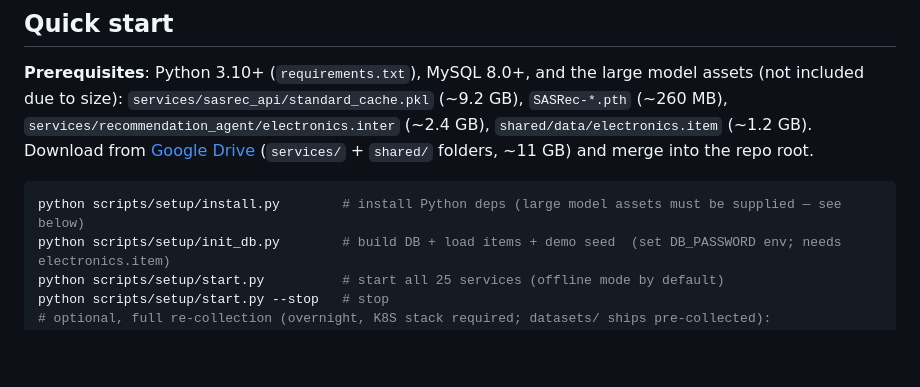
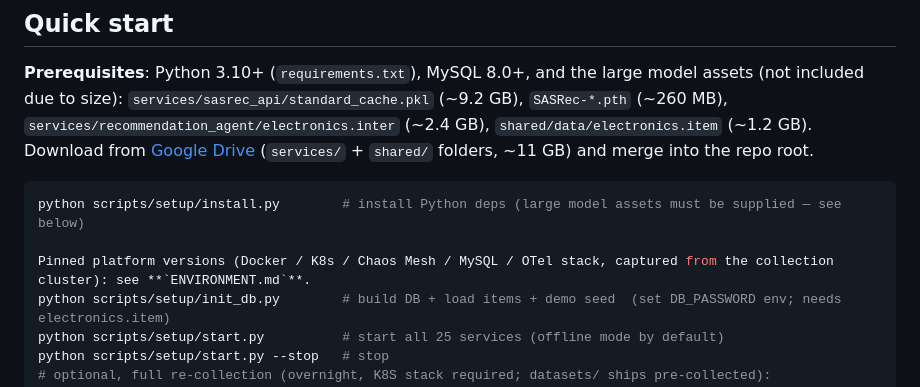
Before and after one commit to Han7872/RecShop, a Markdown page: README.md, the part around the change. Rendered like a GitHub page; blank space fills up the shorter version.

````diff
--- a/README.md
+++ b/README.md
@@ -27,6 +27,8 @@ Pre-computed evaluation results ship inside `datasets/agentfault_k8s/` (`BASELIN
 
 ```bash
 python scripts/setup/install.py        # install Python deps (large model assets must be supplied — see below)
+
+Pinned platform versions (Docker / K8s / Chaos Mesh / MySQL / OTel stack, captured from the collection cluster): see **`ENVIRONMENT.md`**.
 python scripts/setup/init_db.py        # build DB + load items + demo seed  (set DB_PASSWORD env; needs electronics.item)
 python scripts/setup/start.py          # start all 25 services (offline mode by default)
 python scripts/setup/start.py --stop   # stop
````
Also changed, not shown: ENVIRONMENT.md (added, +39 -0 lines), README_CN.md (+2 -0 lines).
